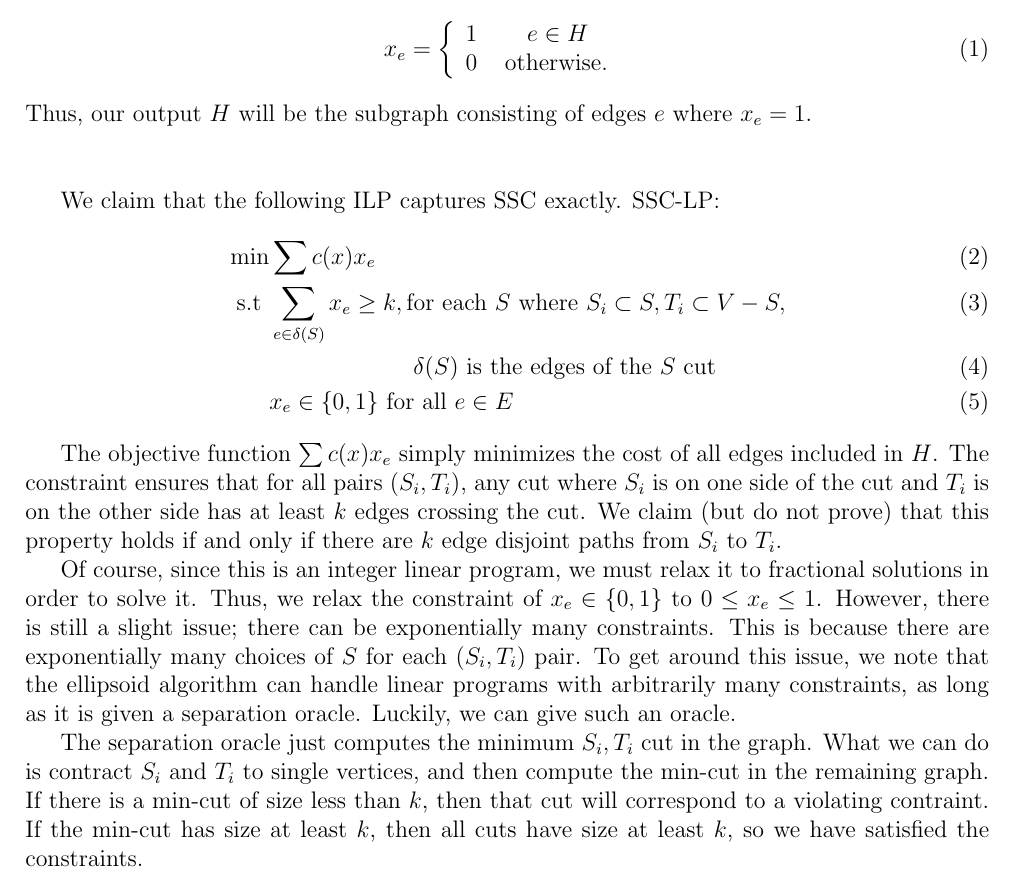
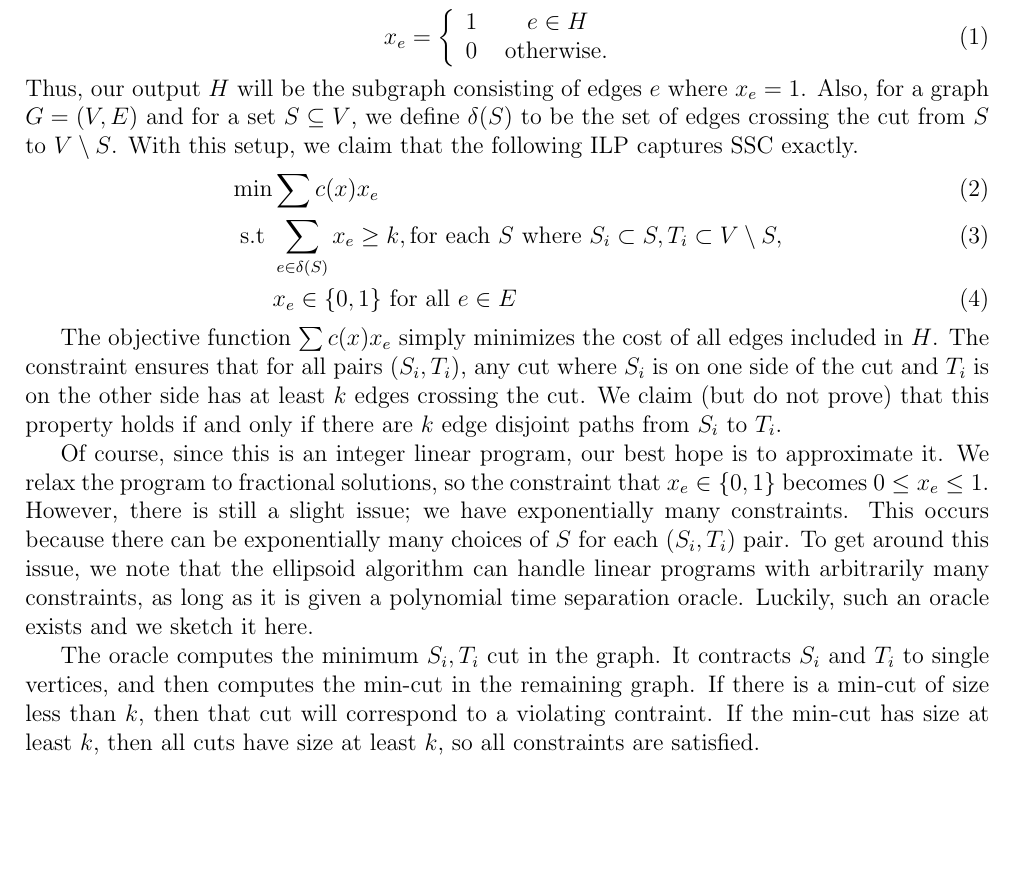
Before and after one commit to erikwaing/6.856-Final-Project, a LaTeX document (draft.tex): part of page 2 of 12, cut so that both start at the same text, the shorter picture padded with empty space. Compiled offline with pdfLaTeX.

Commit message:
finished section 2

```diff
--- a/draft.tex
+++ b/draft.tex
@@ -63,26 +63,19 @@ In this section, we give an integer linear program that exactly solves SSC. Reca
  x_e &= \left\{ \begin{array}{cc} 1 & e \in H \\
                                   0 & \text{ otherwise. } \end{array} \right.
 \end{align}
-Thus, our output $H$ will be the subgraph consisting of edges $e$ where $x_e = 1$. \\ \\
-
-We claim that the following ILP captures SSC exactly.
-SSC-LP:
+Thus, our output $H$ will be the subgraph consisting of edges $e$ where $x_e = 1$. Also, for a graph $G = (V,E)$ and for a set $S \subseteq V$, we define $\delta(S)$ to be the set of edges crossing the cut from $S$ to $V \setminus S$.
+With this setup, we claim that the following ILP captures SSC exactly.
 \begin{align}
 \min & \sum c(x) x_e  \\
-\text{ s.t } & \sum_{e \in \delta(S)} x_e \geq k, \text{for each }S\text{ where } S_i \subset S,T_i \subset V - S, \\ & \hspace{1in}\delta(S) \text{ is the edges of the $S$ cut } \\
+\text{ s.t } & \sum_{e \in \delta(S)} x_e \geq k, \text{for each }S\text{ where } S_i \subset S,T_i \subset V \setminus S,  \\
 & x_e \in \{0,1\} \text{ for all }e \in E
 \end{align}
 
 The objective function $\sum c(x) x_e$ simply minimizes the cost of all edges included in $H$. The constraint ensures that for all pairs $(S_i,T_i)$, any cut where $S_i$ is on one side of the cut and $T_i$ is on the other side has at least $k$ edges crossing the cut. We claim (but do not prove) that this property holds if and only if there are $k$ edge disjoint paths from $S_i$ to $T_i$.
-%
-%
-%
-%This cut-based integer linear program finds exactly $H$. To see why the constraints ensure that each $(S_i, T_i)$ pair has at least $k$ edge disjoint paths, we can look at the cuts corresponding to $S_i$ and $T_i$. First, we let $S = S_i$, then there are $k$ outgoing edges. We can choose to include one more node to $S$, following a particular outgoing edge of the cut in $H$. We can continue doing this until we reach $T_i$. This will trace out a path between $S_i$ and $T_i$. If we do this for each edge, and then we do this for each $(S_i, T_i)$ pair, we can confirm that there are in fact $k$ edge-disjoint paths between each $(S_i, T_i)$ pair.
 
-Of course, since this is an integer linear program, we must relax it to fractional solutions in order to solve it. Thus, we relax the constraint of $x_e \in \{0,1\}$ to $0 \leq x_e \leq 1$. However, there is still a slight issue; there can be exponentially many constraints. This is because there are exponentially many choices of $S$ for each $(S_i,T_i)$ pair. To get around this issue, we note that the ellipsoid algorithm can handle linear programs with arbitrarily many constraints, as long as it is given a separation oracle. Luckily, we can give such an oracle.
+Of course, since this is an integer linear program, our best hope is to approximate it. We relax the program to fractional solutions, so the constraint that $x_e \in \{0,1\}$ becomes $0 \leq x_e \leq 1$. However, there is still a slight issue; we have exponentially many constraints. This occurs because there can be exponentially many choices of $S$ for each $(S_i,T_i)$ pair. To get around this issue, we note that the ellipsoid algorithm can handle linear programs with arbitrarily many constraints, as long as it is given a polynomial time separation oracle. Luckily, such an oracle exists and we sketch it here.
 
-The separation oracle just computes the minimum $S_i, T_i$ cut in the graph. What we can do is contract $S_i$ and $T_i$ to single vertices, and then compute the min-cut in the remaining graph. If there is a min-cut of size less than $k$, then that cut will correspond to a violating contraint. If the min-cut has size at least $k$, then all cuts have size at least $k$, so we have satisfied the constraints.
-
+The oracle computes the minimum $S_i, T_i$ cut in the graph. It contracts $S_i$ and $T_i$ to single vertices, and then computes the min-cut in the remaining graph. If there is a min-cut of size less than $k$, then that cut will correspond to a violating contraint. If the min-cut has size at least $k$, then all cuts have size at least $k$, so all constraints are satisfied.
 
 %The next tool we will need are tree embeddings. We have seen metric embeddings in class. Basically, we had a desired type of object $O$ (in the case of cuts, we had a metric space corresponding to a cut) what we did was come up with a metric space $(X, d)$ and a map $f: (X, d) \rightarrow O$ such that the map satisfied certain properties on the distances.
 %
```
